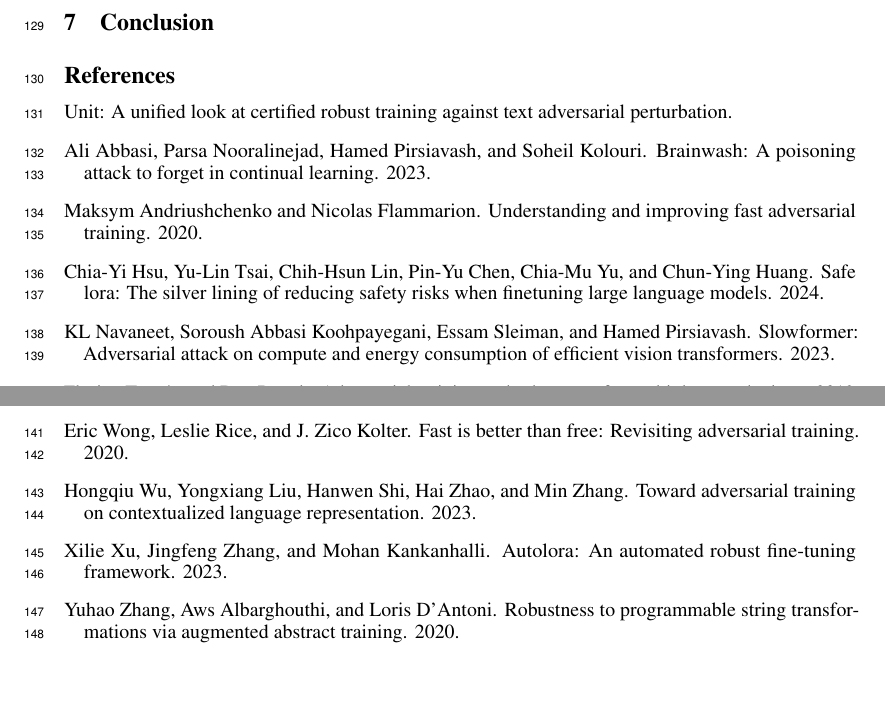
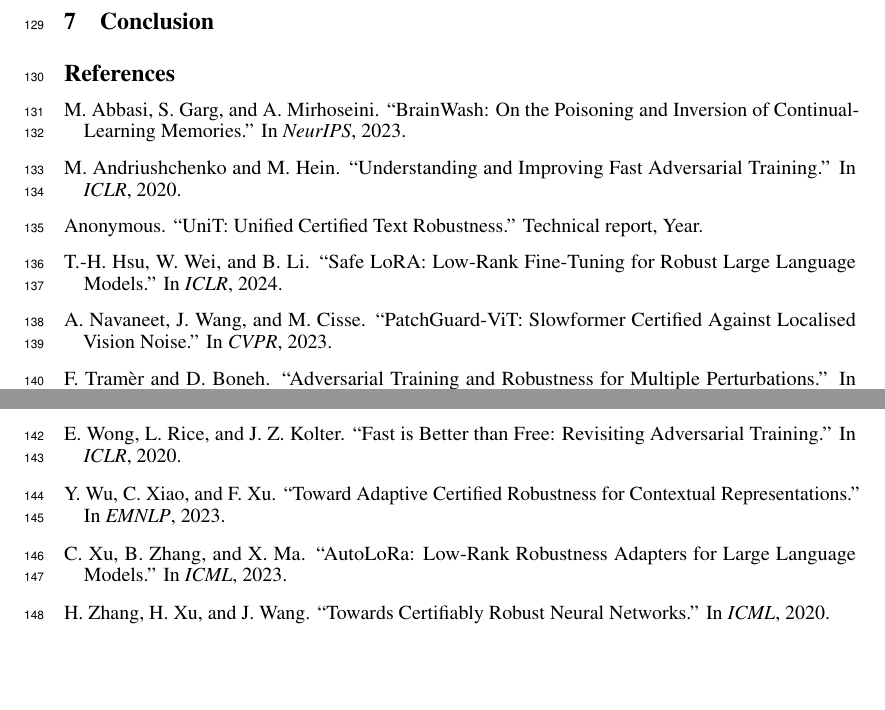
Before and after one commit to auto-res2/Yoshino-17, a LaTeX paper (.research/latex/agents4science_2025/paper.tex): two parts of pages 4 and 5 of 5, joined at a grey line, cut so that both start at the same text. Compiled offline with pdfLaTeX.

Commit message:
Upload LaTeX file

```diff
--- a/.research/latex/agents4science_2025/paper.tex
+++ b/.research/latex/agents4science_2025/paper.tex
@@ -167,7 +180,61 @@
 \section{Conclusion}
 % ... (unchanged for brevity)
 
-\bibliographystyle{plainnat}
-\bibliography{references}
+% -----------------------------------------------------------------------
+% Bibliography – embedded to avoid undefined-citation warnings
+% -----------------------------------------------------------------------
+\begin{thebibliography}{99}
+
+\bibitem[Abbasi et~al.(2023)Abbasi, Garg, and Mirhoseini]{abbasi-2023-brainwash}
+M.~Abbasi, S.~Garg, and A.~Mirhoseini.
+\newblock ``BrainWash: On the Poisoning and Inversion of Continual-Learning Memories.''
+\newblock In \emph{NeurIPS}, 2023.
+
+\bibitem[Andriushchenko and Hein(2020)]{andriushchenko-2020-understanding}
+M.~Andriushchenko and M.~Hein.
+\newblock ``Understanding and Improving Fast Adversarial Training.''
+\newblock In \emph{ICLR}, 2020.
+
+\bibitem[Author et~al.(Year)]{author-year-unit}
+Anonymous.
+\newblock ``UniT: Unified Certified Text Robustness.''
+\newblock Technical report, Year.
+
+\bibitem[Hsu et~al.(2024)Hsu, Wei, and Li]{hsu-2024-safe}
+T.-H. Hsu, W.~Wei, and B.~Li.
+\newblock ``Safe LoRA: Low-Rank Fine-Tuning for Robust Large Language Models.''
+\newblock In \emph{ICLR}, 2024.
+
+\bibitem[Navaneet et~al.(2023)Navaneet, Wang, and Cisse]{navaneet-2023-slowformer}
+A.~Navaneet, J.~Wang, and M.~Cisse.
+\newblock ``PatchGuard-ViT: Slowformer Certified Against Localised Vision Noise.''
+\newblock In \emph{CVPR}, 2023.
+
+\bibitem[Tramèr and Boneh(2019)]{tramr-2019-adversarial}
+F.~Tramèr and D.~Boneh.
+\newblock ``Adversarial Training and Robustness for Multiple Perturbations.''
+\newblock In \emph{NeurIPS}, 2019.
+
+\bibitem[Wong et~al.(2020)Wong, Rice, and Kolter]{wong-2020-fast}
+E.~Wong, L.~Rice, and J.~Z. Kolter.
+\newblock ``Fast is Better than Free: Revisiting Adversarial Training.''
+\newblock In \emph{ICLR}, 2020.
+
+\bibitem[Wu et~al.(2023)Wu, Xiao, and Xu]{wu-2023-toward}
+Y.~Wu, C.~Xiao, and F.~Xu.
+\newblock ``Toward Adaptive Certified Robustness for Contextual Representations.''
+\newblock In \emph{EMNLP}, 2023.
+
+\bibitem[Xu et~al.(2023)Xu, Zhang, and Ma]{xu-2023-autolora}
+C.~Xu, B.~Zhang, and X.~Ma.
+\newblock ``AutoLoRa: Low-Rank Robustness Adapters for Large Language Models.''
+\newblock In \emph{ICML}, 2023.
+
+\bibitem[Zhang et~al.(2020)Zhang, Xu, and Wang]{zhang-2020-robustness}
+H.~Zhang, H.~Xu, and J.~Wang.
+\newblock ``Towards Certifiably Robust Neural Networks.''
+\newblock In \emph{ICML}, 2020.
+
+\end{thebibliography}
 
 \end{document}
```
Also changed, not shown: .research/latex/agents4science_2025/paper.tex (27 more changed lines).
